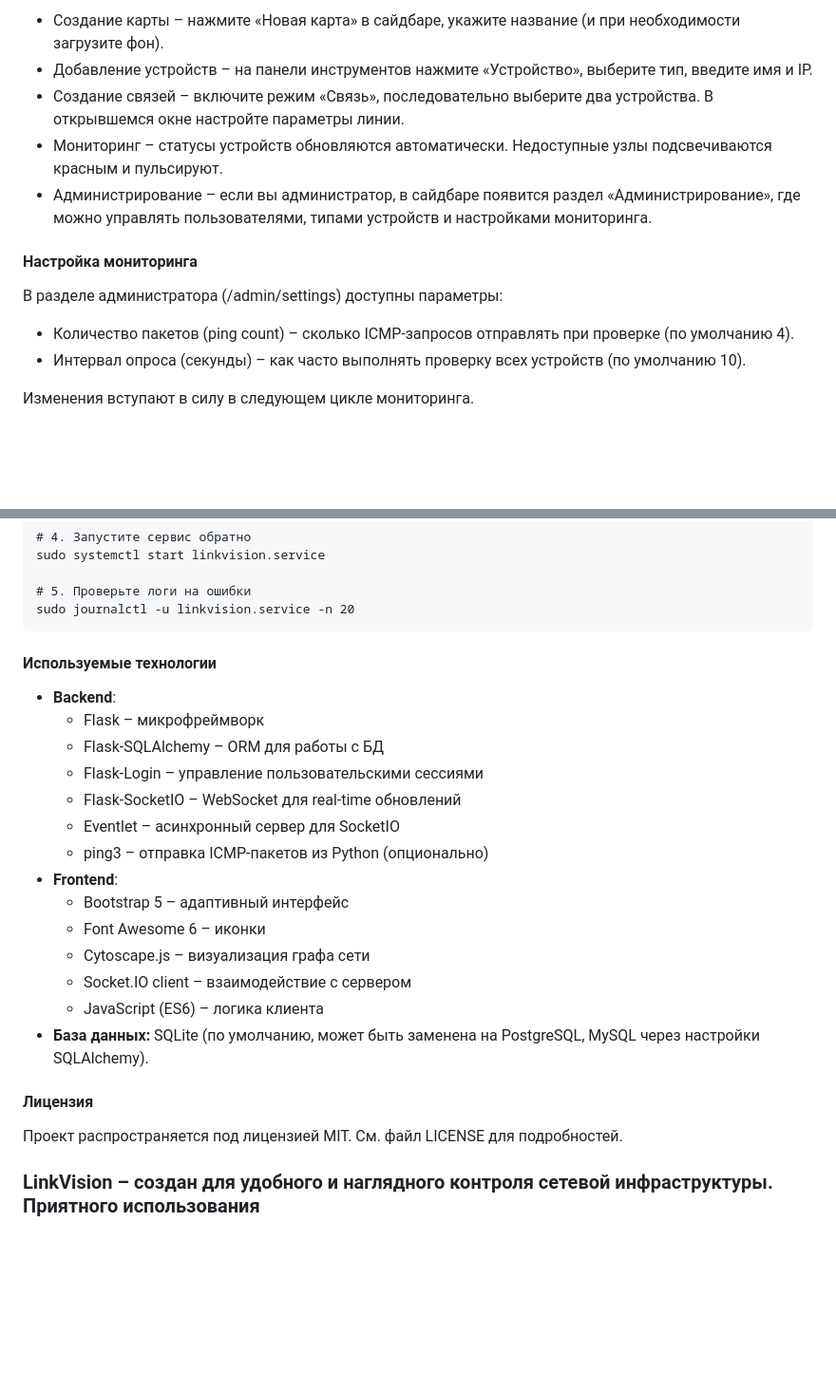
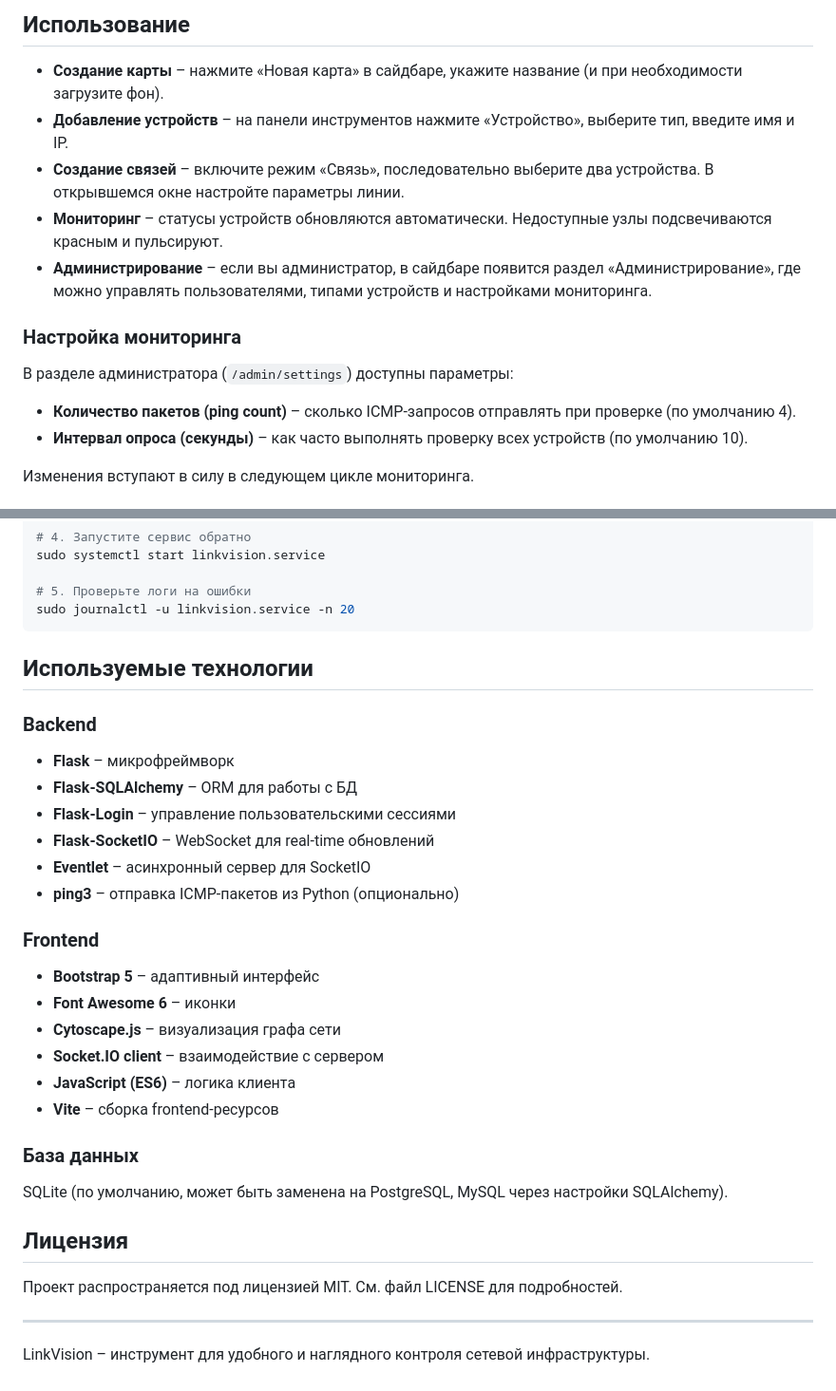
Before and after one commit to Sivolen/LinkVision, a Markdown page: README.md, 2 parts joined by grey strips. Shown at 95% size. Rendered like a GitHub page; blank space fills up the shorter version.

````diff
--- a/README.md
+++ b/README.md
@@ -120,16 +146,18 @@ sudo systemctl status linkvision.service
 
-- Создание карты – нажмите «Новая карта» в сайдбаре, укажите название (и при необходимости загрузите фон).
-- Добавление устройств – на панели инструментов нажмите «Устройство», выберите тип, введите имя и IP.
-- Создание связей – включите режим «Связь», последовательно выберите два устройства. В открывшемся окне настройте параметры линии.
-- Мониторинг – статусы устройств обновляются автоматически. Недоступные узлы подсвечиваются красным и пульсируют.
-- Администрирование – если вы администратор, в сайдбаре появится раздел «Администрирование», где можно управлять пользователями, типами устройств и настройками мониторинга.
+## Использование
 
-#### Настройка мониторинга
+- **Создание карты** – нажмите «Новая карта» в сайдбаре, укажите название (и при необходимости загрузите фон).
+- **Добавление устройств** – на панели инструментов нажмите «Устройство», выберите тип, введите имя и IP.
+- **Создание связей** – включите режим «Связь», последовательно выберите два устройства. В открывшемся окне настройте параметры линии.
+- **Мониторинг** – статусы устройств обновляются автоматически. Недоступные узлы подсвечиваются красным и пульсируют.
+- **Администрирование** – если вы администратор, в сайдбаре появится раздел «Администрирование», где можно управлять пользователями, типами устройств и настройками мониторинга.
 
-В разделе администратора (/admin/settings) доступны параметры:
+### Настройка мониторинга
 
-- Количество пакетов (ping count) – сколько ICMP-запросов отправлять при проверке (по умолчанию 4).
-- Интервал опроса (секунды) – как часто выполнять проверку всех устройств (по умолчанию 10).
+В разделе администратора (`/admin/settings`) доступны параметры:
+
+- **Количество пакетов (ping count)** – сколько ICMP-запросов отправлять при проверке (по умолчанию 4).
+- **Интервал опроса (секунды)** – как часто выполнять проверку всех устройств (по умолчанию 10).
 
 Изменения вступают в силу в следующем цикле мониторинга.
 
@@ -209,23 +270,35 @@ sudo systemctl start linkvision.service
 # 5. Проверьте логи на ошибки
 sudo journalctl -u linkvision.service -n 20
 ```
-#### Используемые технологии
 
-- **Backend**:
-  * Flask – микрофреймворк
-  * Flask-SQLAlchemy – ORM для работы с БД
-  * Flask-Login – управление пользовательскими сессиями
-  * Flask-SocketIO – WebSocket для real-time обновлений
-  * Eventlet – асинхронный сервер для SocketIO
-  * ping3 – отправка ICMP-пакетов из Python (опционально)
-- **Frontend**:
-  * Bootstrap 5 – адаптивный интерфейс
-  * Font Awesome 6 – иконки
-  * Cytoscape.js – визуализация графа сети
-  * Socket.IO client – взаимодействие с сервером
-  * JavaScript (ES6) – логика клиента
-- **База данных:** SQLite (по умолчанию, может быть заменена на PostgreSQL, MySQL через настройки SQLAlchemy).
-#### Лицензия
+## Используемые технологии
+
+### Backend
+
+- **Flask** – микрофреймворк
+- **Flask-SQLAlchemy** – ORM для работы с БД
+- **Flask-Login** – управление пользовательскими сессиями
+- **Flask-SocketIO** – WebSocket для real-time обновлений
+- **Eventlet** – асинхронный сервер для SocketIO
+- **ping3** – отправка ICMP-пакетов из Python (опционально)
+
+### Frontend
+
+- **Bootstrap 5** – адаптивный интерфейс
+- **Font Awesome 6** – иконки
+- **Cytoscape.js** – визуализация графа сети
+- **Socket.IO client** – взаимодействие с сервером
+- **JavaScript (ES6)** – логика клиента
+- **Vite** – сборка frontend-ресурсов
+
+### База данных
+
+SQLite (по умолчанию, может быть заменена на PostgreSQL, MySQL через настройки SQLAlchemy).
+
+## Лицензия
+
 Проект распространяется под лицензией MIT. См. файл LICENSE для подробностей.
 
-### LinkVision – создан для удобного и наглядного контроля сетевой инфраструктуры. Приятного использования
+---
+
+LinkVision – инструмент для удобного и наглядного контроля сетевой инфраструктуры.
````
Also changed, not shown: other parts of README.md (+159 -100 lines).
